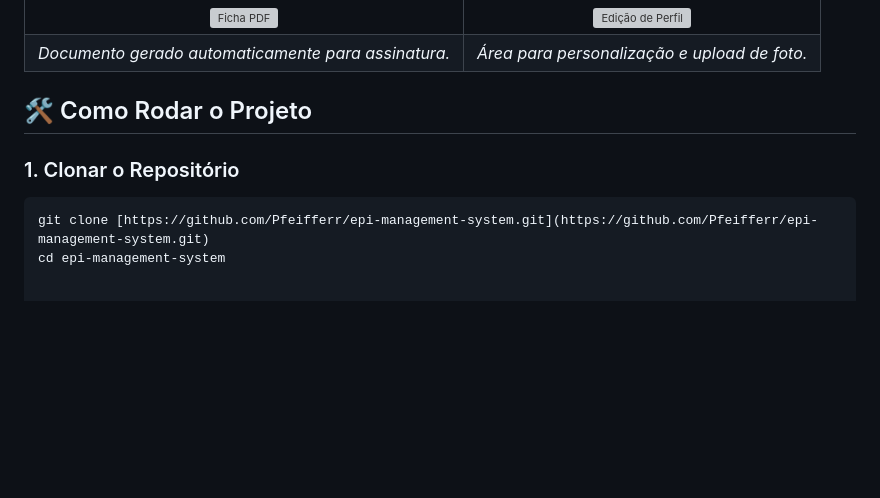
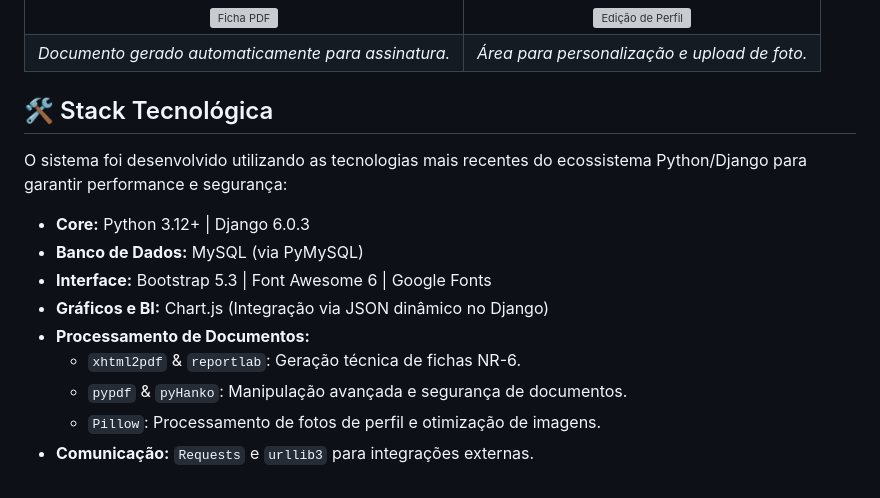
Before and after one commit to Pfeifferr/epi-management-system, a Markdown page: README.md, the part around the change. Drawn GitHub-style; blank space fills up the shorter version; grey boxes are pictures that could not be loaded.

````diff
--- a/README.md
+++ b/README.md
@@ -63,9 +63,16 @@ Abaixo, as interfaces principais e os diferentes níveis de acesso do sistema:
 | ![Ficha PDF](https://github.com/user-attachments/assets/97006d9c-ee71-4a0e-a3c3-4d8651c63e02) | ![Edição de Perfil](https://github.com/user-attachments/assets/d952ac92-acf2-4185-8f61-eaab058b8e0a) |
 | *Documento gerado automaticamente para assinatura.* | *Área para personalização e upload de foto.* |
 
-## 🛠️ Como Rodar o Projeto
+## 🛠️ Stack Tecnológica
 
-### 1. Clonar o Repositório
-```bash
-git clone [https://github.com/Pfeifferr/epi-management-system.git](https://github.com/Pfeifferr/epi-management-system.git)
-cd epi-management-system
+O sistema foi desenvolvido utilizando as tecnologias mais recentes do ecossistema Python/Django para garantir performance e segurança:
+
+* **Core:** Python 3.12+ | Django 6.0.3
+* **Banco de Dados:** MySQL (via PyMySQL)
+* **Interface:** Bootstrap 5.3 | Font Awesome 6 | Google Fonts
+* **Gráficos e BI:** Chart.js (Integração via JSON dinâmico no Django)
+* **Processamento de Documentos:**
+    * `xhtml2pdf` & `reportlab`: Geração técnica de fichas NR-6.
+    * `pypdf` & `pyHanko`: Manipulação avançada e segurança de documentos.
+    * `Pillow`: Processamento de fotos de perfil e otimização de imagens.
+* **Comunicação:** `Requests` e `urllib3` para integrações externas.
````
